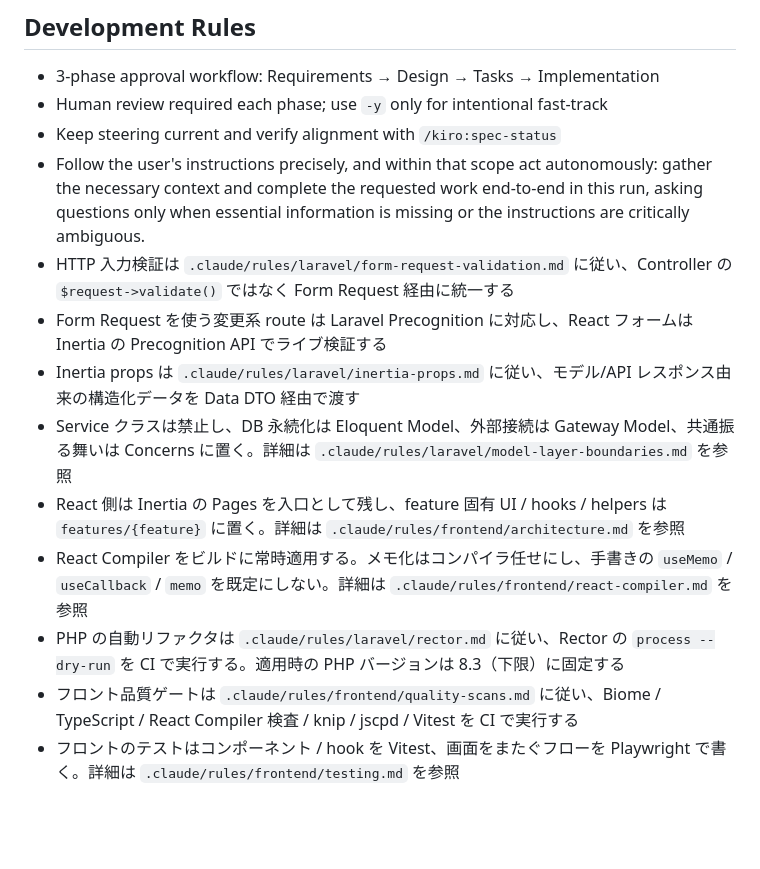
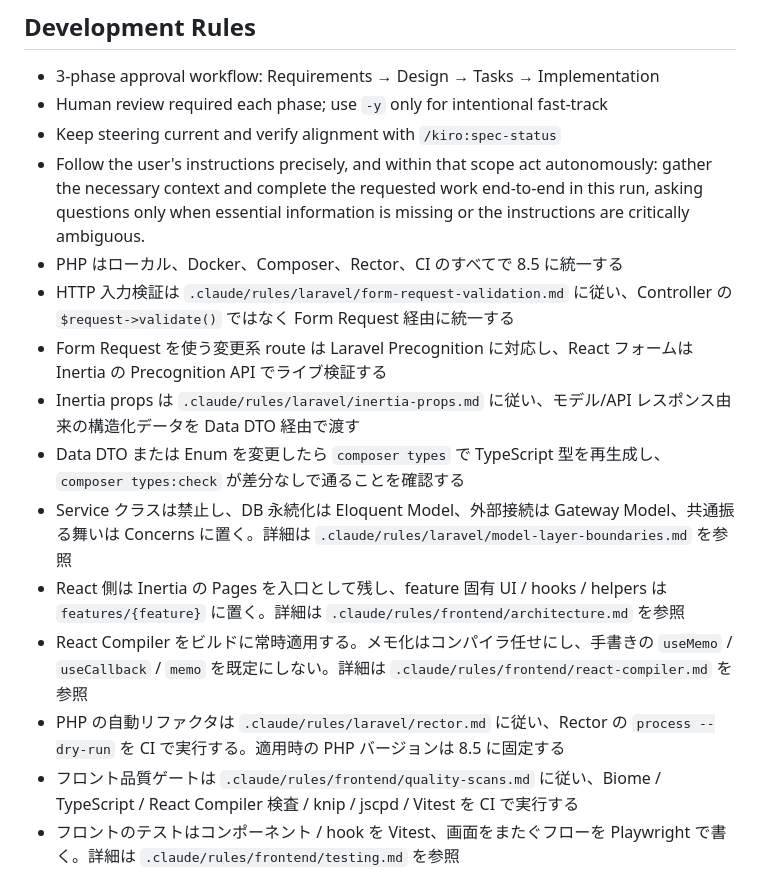
Before and after one commit to beekle-team/laravel-react-docker-template, a Markdown page: CLAUDE.md, the part around the change. GitHub-like rendering; blank space fills up the shorter version.

Commit message:
docs: align AI instructions with PHP 8.5 and generated types

```diff
--- a/CLAUDE.md
+++ b/CLAUDE.md
@@ -38,13 +38,15 @@ Kiro-style Spec Driven Development implementation on AI-DLC (AI Development Life
 - Human review required each phase; use `-y` only for intentional fast-track
 - Keep steering current and verify alignment with `/kiro:spec-status`
 - Follow the user's instructions precisely, and within that scope act autonomously: gather the necessary context and complete the requested work end-to-end in this run, asking questions only when essential information is missing or the instructions are critically ambiguous.
+- PHP はローカル、Docker、Composer、Rector、CI のすべてで 8.5 に統一する
 - HTTP 入力検証は `.claude/rules/laravel/form-request-validation.md` に従い、Controller の `$request->validate()` ではなく Form Request 経由に統一する
 - Form Request を使う変更系 route は Laravel Precognition に対応し、React フォームは Inertia の Precognition API でライブ検証する
 - Inertia props は `.claude/rules/laravel/inertia-props.md` に従い、モデル/API レスポンス由来の構造化データを Data DTO 経由で渡す
+- Data DTO または Enum を変更したら `composer types` で TypeScript 型を再生成し、`composer types:check` が差分なしで通ることを確認する
 - Service クラスは禁止し、DB 永続化は Eloquent Model、外部接続は Gateway Model、共通振る舞いは Concerns に置く。詳細は `.claude/rules/laravel/model-layer-boundaries.md` を参照
 - React 側は Inertia の Pages を入口として残し、feature 固有 UI / hooks / helpers は `features/{feature}` に置く。詳細は `.claude/rules/frontend/architecture.md` を参照
 - React Compiler をビルドに常時適用する。メモ化はコンパイラ任せにし、手書きの `useMemo` / `useCallback` / `memo` を既定にしない。詳細は `.claude/rules/frontend/react-compiler.md` を参照
-- PHP の自動リファクタは `.claude/rules/laravel/rector.md` に従い、Rector の `process --dry-run` を CI で実行する。適用時の PHP バージョンは 8.3（下限）に固定する
+- PHP の自動リファクタは `.claude/rules/laravel/rector.md` に従い、Rector の `process --dry-run` を CI で実行する。適用時の PHP バージョンは 8.5 に固定する
 - フロント品質ゲートは `.claude/rules/frontend/quality-scans.md` に従い、Biome / TypeScript / React Compiler 検査 / knip / jscpd / Vitest を CI で実行する
 - フロントのテストはコンポーネント / hook を Vitest、画面をまたぐフローを Playwright で書く。詳細は `.claude/rules/frontend/testing.md` を参照
 
```
